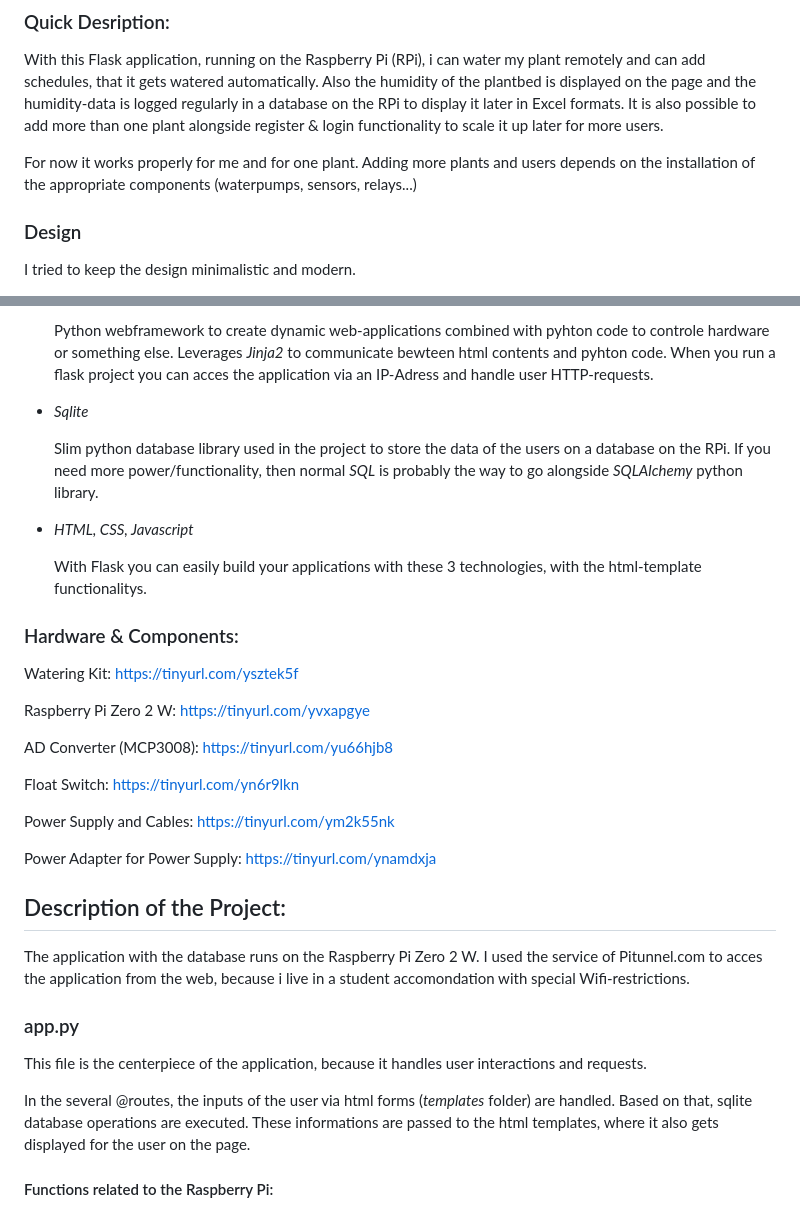
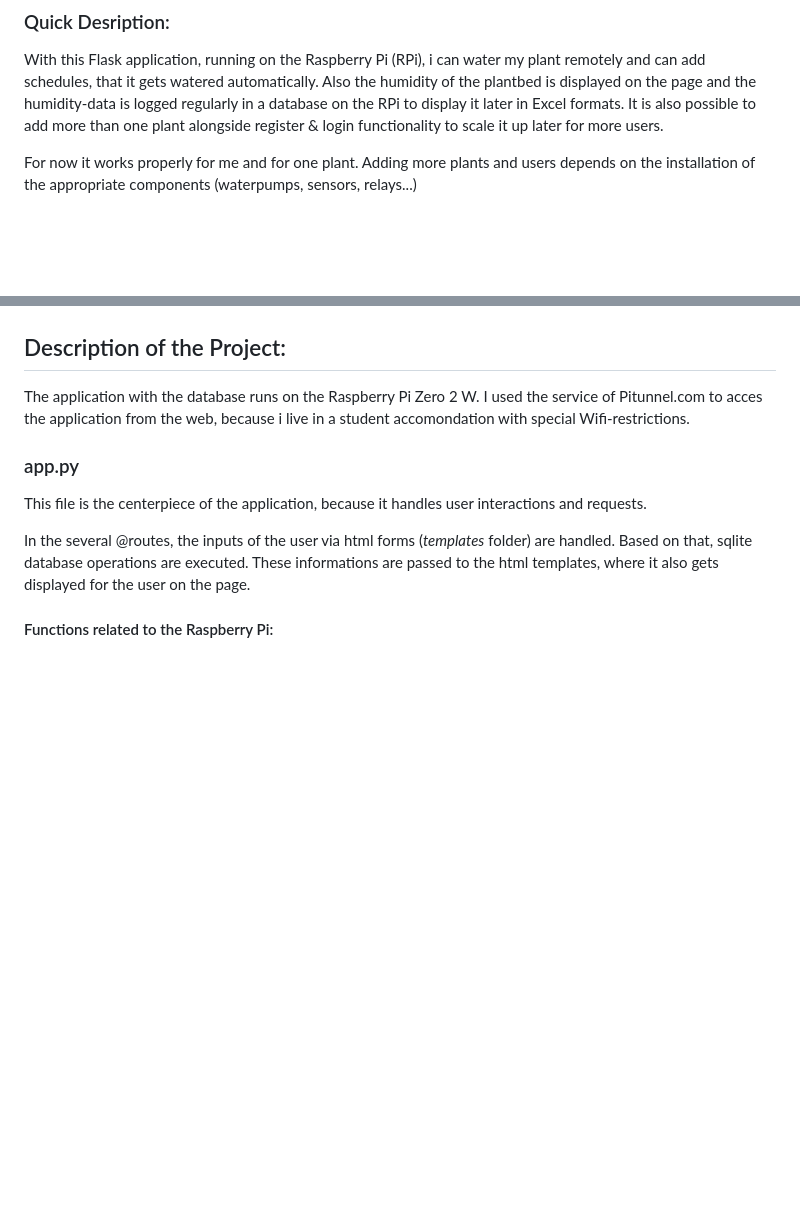
Before and after one commit to floprsk/cs50_final_project, a Markdown page: README.md, 2 parts joined by grey strips. Rendered like a GitHub page; blank space fills up the shorter version.

```diff
--- a/README.md
+++ b/README.md
@@ -7,6 +7,4 @@ With this Flask application, running on the Raspberry Pi (RPi), i can water my p
 
 For now it works properly for me and for one plant. Adding more plants and users depends on the installation of the appropriate components (waterpumps, sensors, relays...)
 
-### Design
-I tried to keep the design minimalistic and modern.
 
@@ -46,29 +59,4 @@ The weekday picker is implemented with a for loop which loops through all possib
 
-    Python webframework to create dynamic web-applications combined with pyhton code to controle hardware or something else.
-    Leverages *Jinja2* to communicate bewteen html contents and pyhton code. When you run a flask project you can acces the application via an IP-Adress and handle user HTTP-requests.
-
-- *Sqlite*
-
-    Slim python database library used in the project to store the data of the users on a database on the RPi. If you need more power/functionality, then normal *SQL* is probably the way to go alongside *SQLAlchemy* python library.
-
-- *HTML, CSS, Javascript*
-
-    With Flask you can easily build your applications with these 3 technologies, with the html-template functionalitys.
-
-
-### Hardware & Components:
-
-Watering Kit: https://tinyurl.com/ysztek5f
-
-Raspberry Pi Zero 2 W: https://tinyurl.com/yvxapgye
-
-AD Converter (MCP3008): https://tinyurl.com/yu66hjb8
-
-Float Switch: https://tinyurl.com/yn6r9lkn
-
-Power Supply and Cables: https://tinyurl.com/ym2k55nk
-
-Power Adapter for Power Supply: https://tinyurl.com/ynamdxja
 
 
 ## Description of the Project:
```
Also changed, not shown: other parts of README.md (+66 -10 lines).
